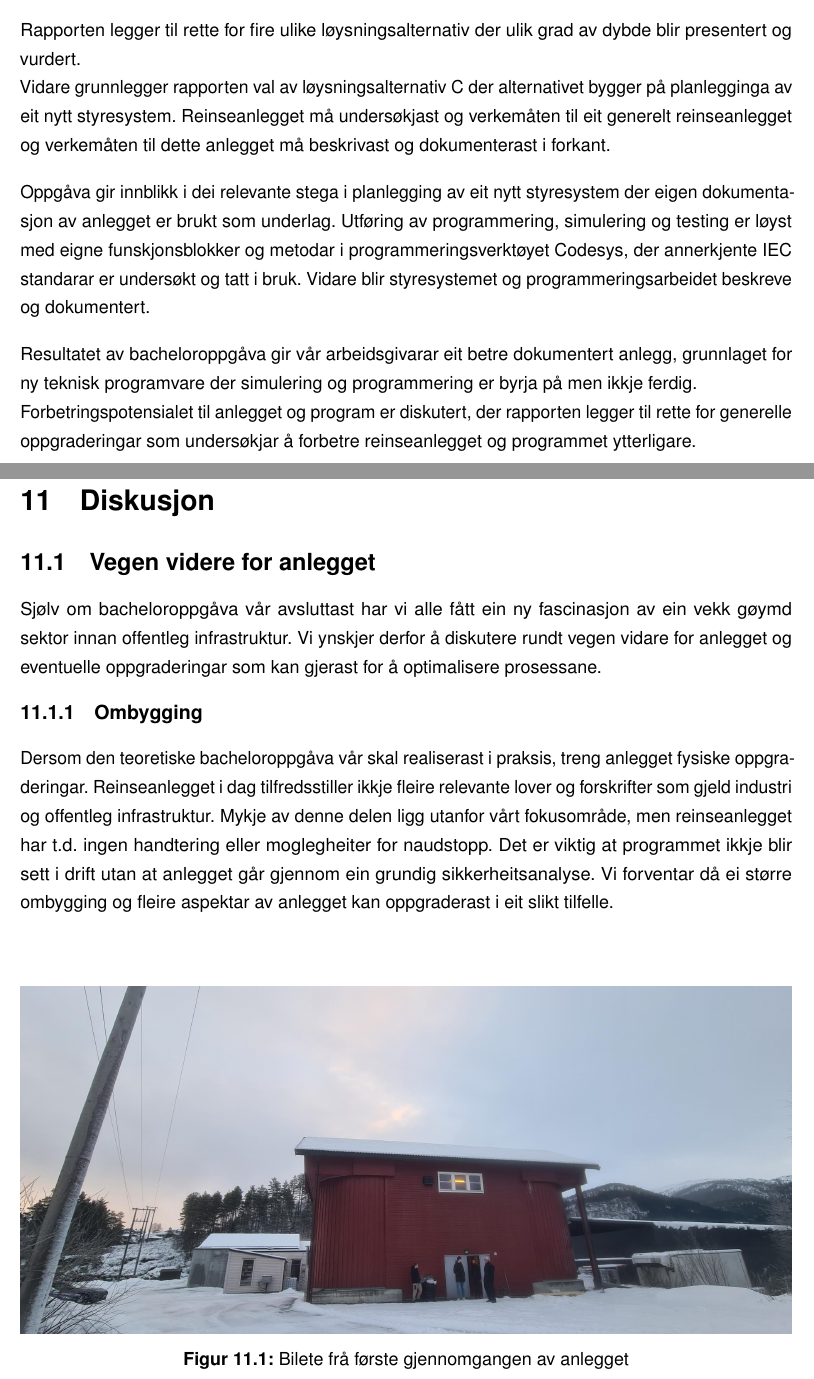
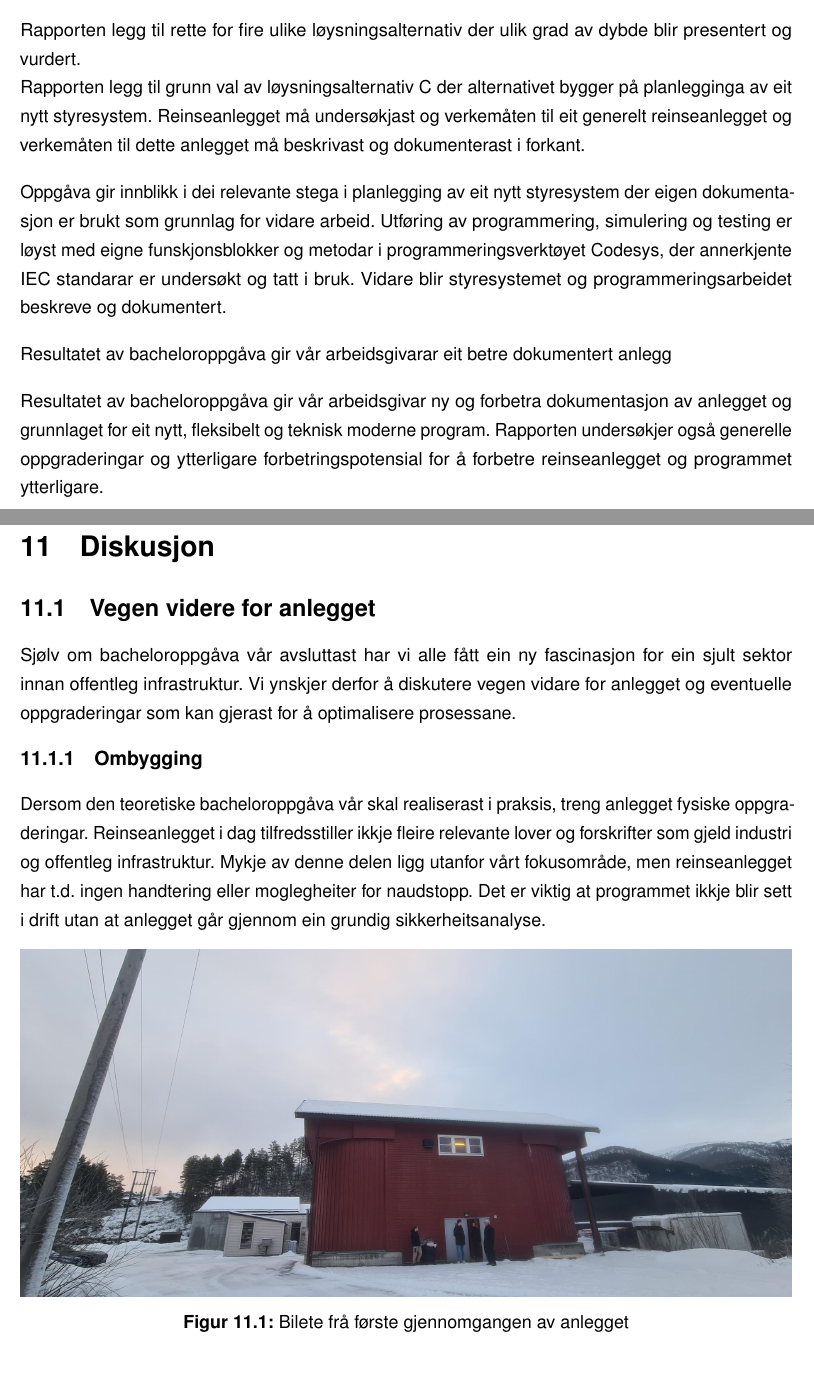
Before and after one commit to PeterSkaar/RA200-Bachelor, a LaTeX document (Latex1/bachelor_hvl.tex, which reads Latex1/Tekst/Kapittel11 - Diskusjon/11.2 Vegen vidare for Annlegget.tex, Latex1/Tekst/Kapittel2 - Samandrag/Samandrag.tex): two parts of pages 4 and 60 of 70, joined at a grey line, cut so that both start at the same text. Compiled offline with pdfLaTeX; a missing font is replaced by an installed copy or a similar font.

Commit message:
Retta i mamsen sine ting

```diff
--- a/Latex1/Tekst/Kapittel11 - Diskusjon/11.2 Vegen vidare for Annlegget.tex
+++ b/Latex1/Tekst/Kapittel11 - Diskusjon/11.2 Vegen vidare for Annlegget.tex
@@ -1,8 +1,8 @@
 \section{Vegen videre for anlegget}
 \thispagestyle{fancy}
 
-Sjølv om bacheloroppgåva vår avsluttast har vi alle fått ein ny fascinasjon av ein vekk gøymd sektor innan offentleg infrastruktur.
-Vi ynskjer derfor å diskutere rundt vegen vidare for anlegget og eventuelle oppgraderingar som kan gjerast
+Sjølv om bacheloroppgåva vår avsluttast har vi alle fått ein ny fascinasjon for ein sjult sektor innan offentleg infrastruktur.
+Vi ynskjer derfor å diskutere vegen vidare for anlegget og eventuelle oppgraderingar som kan gjerast
 for å optimalisere prosessane.
 
 
@@ -12,8 +12,6 @@ Dersom den teoretiske bacheloroppgåva vår skal realiserast i praksis, treng an
 Reinseanlegget i dag tilfredsstiller ikkje fleire relevante lover og forskrifter som gjeld industri og offentleg infrastruktur.
 Mykje av denne delen ligg utanfor vårt fokusområde, men reinseanlegget har t.d. ingen handtering eller moglegheiter for naudstopp.
 Det er viktig at programmet ikkje blir sett i drift utan at anlegget går gjennom ein grundig sikkerheitsanalyse.
-Vi forventar då ei større ombygging og fleire aspektar av anlegget kan oppgraderast i eit slikt tilfelle. \newline \newline
-
 
 \begin{figure}[htbp]
     \centering
--- a/Latex1/Tekst/Kapittel2 - Samandrag/Samandrag.tex
+++ b/Latex1/Tekst/Kapittel2 - Samandrag/Samandrag.tex
@@ -5,18 +5,20 @@ Bacheloroppgåva, som vi ynskjer å løyse i saman med \gls{Renasys} og \gls{Sun
 avlaupsreinseanlegget i Sande i Sunnfjord.
 Anlegget er teknisk utdatert noko som gjer at oppgradering av styresystemet undersøkjast.
 
-Rapporten legger til rette for fire ulike løysningsalternativ
+Rapporten legg til rette for fire ulike løysningsalternativ
 der ulik grad av dybde blir presentert og vurdert. \newline
-Vidare grunnlegger rapporten val av løysningsalternativ C der alternativet bygger på planlegginga av eit nytt styresystem.
+Rapporten legg til grunn val av løysningsalternativ C der alternativet bygger på planlegginga av eit nytt styresystem.
 Reinseanlegget må undersøkjast og
 verkemåten til eit generelt reinseanlegget og verkemåten til dette anlegget må beskrivast og dokumenterast i forkant.
 
-Oppgåva gir innblikk i dei relevante stega i planlegging av eit nytt styresystem der eigen dokumentasjon av anlegget er brukt som underlag.
+Oppgåva gir innblikk i dei relevante stega i planlegging av eit nytt styresystem der eigen dokumentasjon er brukt som grunnlag for vidare arbeid.
 Utføring av programmering, simulering og testing er løyst med eigne funskjonsblokker og metodar i programmeringsverktøyet \gls{Codesys},
 der annerkjente \gls{IEC} standarar er undersøkt og tatt i bruk.
 Vidare blir styresystemet og programmeringsarbeidet beskreve og dokumentert.
 
-Resultatet av bacheloroppgåva gir vår arbeidsgivarar eit betre dokumentert anlegg,
-grunnlaget for ny teknisk programvare der simulering og programmering er byrja på men ikkje ferdig. \newline
-Forbetringspotensialet til anlegget og program er diskutert, der rapporten legger til rette for generelle oppgraderingar
-som undersøkjar å forbetre reinseanlegget og programmet ytterligare.
+Resultatet av bacheloroppgåva gir vår arbeidsgivarar eit betre dokumentert anlegg
+
+Resultatet av bacheloroppgåva gir vår arbeidsgivar ny og forbetra dokumentasjon av anlegget
+og grunnlaget for eit nytt, fleksibelt og teknisk moderne program.
+Rapporten undersøkjer også generelle oppgraderingar og ytterligare forbetringspotensial
+for å forbetre reinseanlegget og programmet ytterligare.
```
Also changed, not shown: Latex1/Tekst/Kapittel1 - Forord/Forord.tex (+2 -2 lines), Latex1/Tekst/Kapittel11 - Diskusjon/11.1 Måloppnåing.tex (+2 -2 lines), Latex1/Tekst/Kapittel11 - Diskusjon/11.3 Vegen vidare for Programmet.tex (+1 -1 lines), Latex1/Tekst/Kapittel6 - Anleggets Verkemåte/6.1 - Generell Virkemåte.tex (+1 -1 lines), Latex1/Tekst/Kapittel6 - Anleggets Verkemåte/6.3 - Teoretisk Virkemåte.tex (+2 -2 lines), Latex1/Tekst/Kapittel7 - Tillrettelegging for programmering/7.0 - Intro.tex (+1 -1 lines), Latex1/Tekst/Kapittel7 - Tillrettelegging for programmering/7.3 - SCD.tex (+1 -1 lines), Latex1/Tekst/Kapittel11 - Diskusjon/11.2 Vegen vidare for Annlegget.tex (6 more changed lines).
